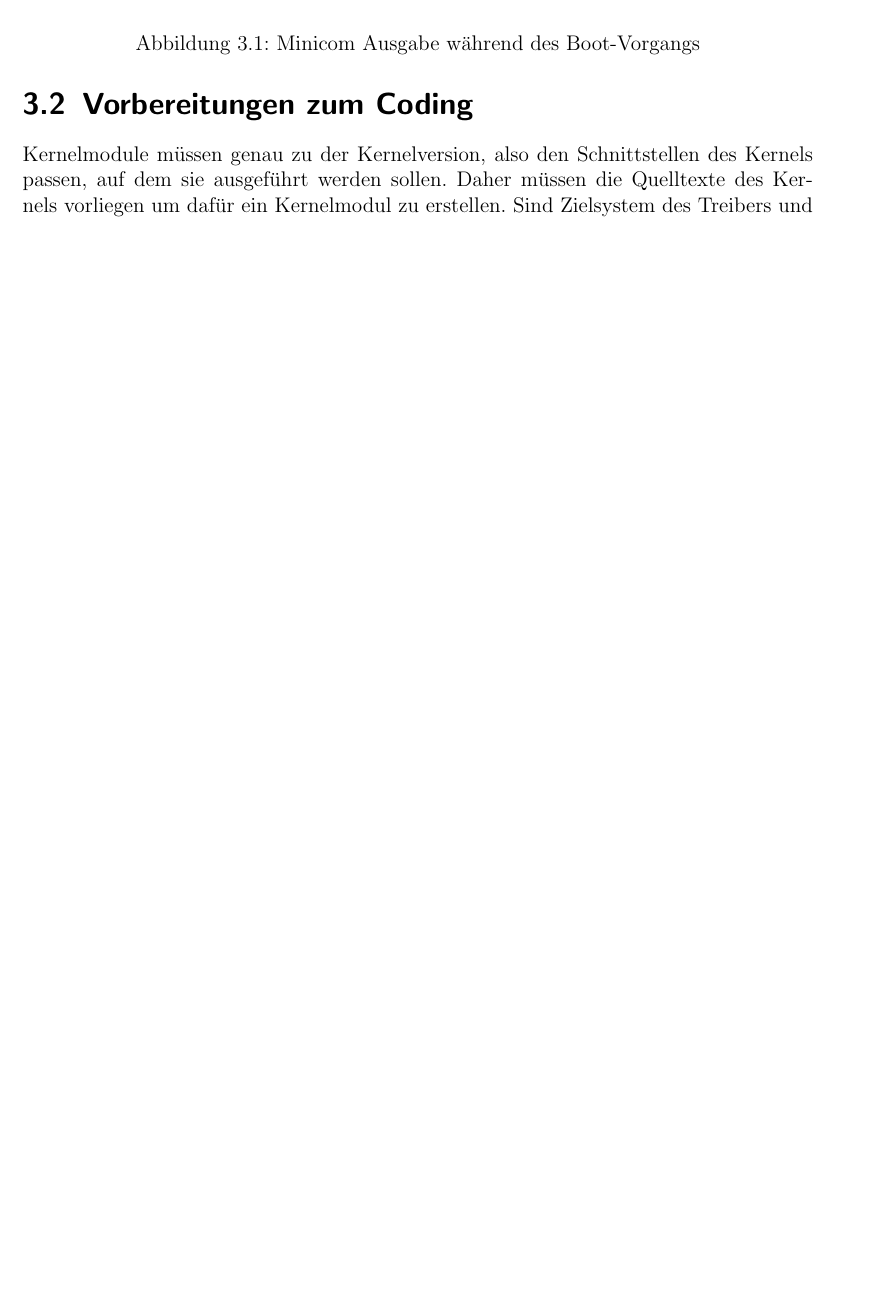
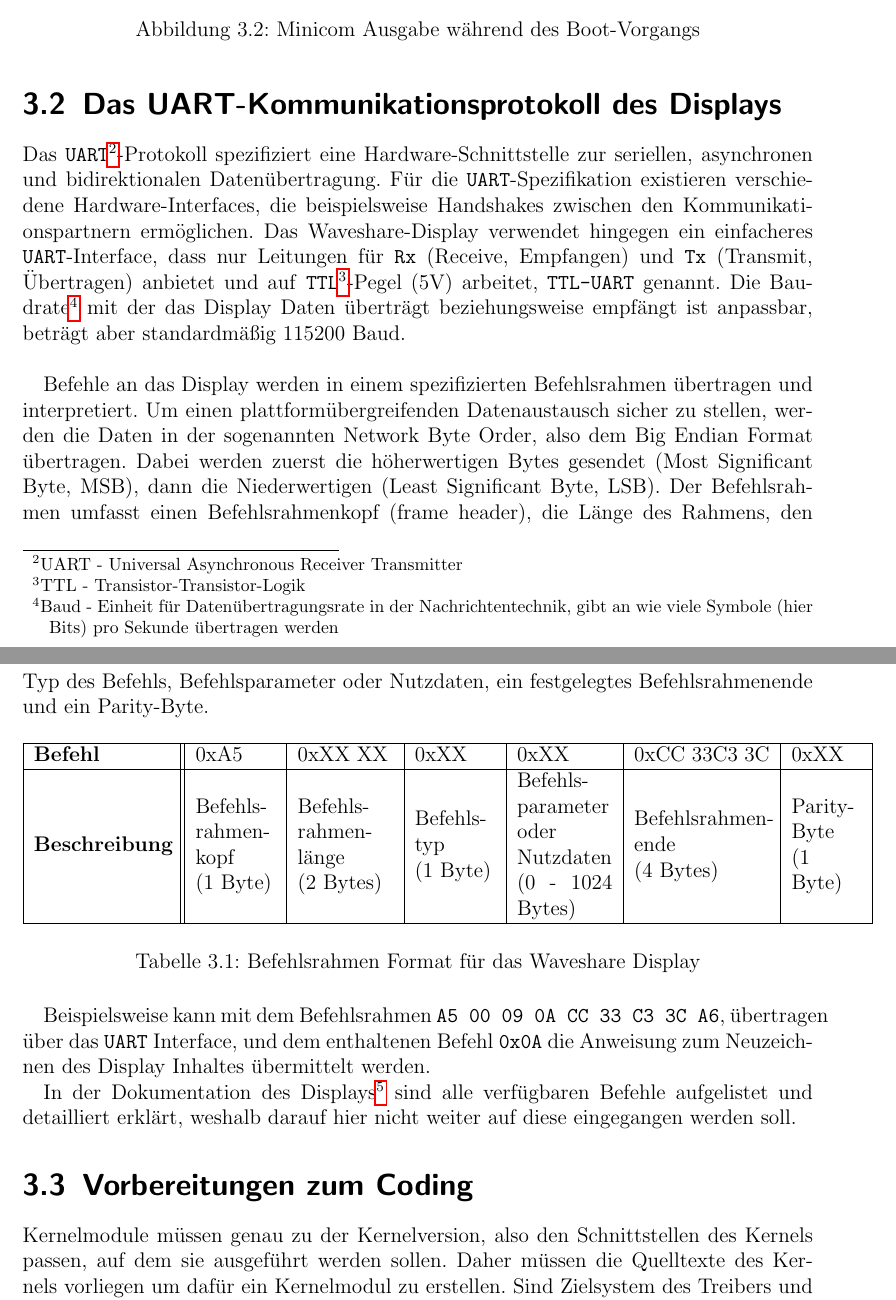
Before and after one commit to Allegra42/waveshare_epaper, a LaTeX book (doc/tex/Projektarbeit.tex, which reads doc/tex/Einleitung.tex): part of page 7 of 17 before the commit and two parts of pages 7 and 8 of 18 after it, the two joined at a grey line, cut so that both start at the same text, the shorter picture padded with empty space. Compiled offline with pdfLaTeX.

Commit message:
added new part about uart protocol

```diff
--- a/doc/tex/Einleitung.tex
+++ b/doc/tex/Einleitung.tex
@@ -70,6 +76,32 @@ Um schon ab dem Bootvorgang Kernellogs zeitgleich lesen zu können wird die seri
   \caption{Minicom Ausgabe während des Boot-Vorgangs}
   \label{pic:minicom}
 \end{figure}
+
+\section{Das UART-Kommunikationsprotokoll des Displays}
+%TODO Quelle Waveshare doku, unten verlinkt
+Das \texttt{UART}\footnote{UART - Universal Asynchronous Receiver Transmitter}-Protokoll spezifiziert eine Hardware-Schnittstelle zur seriellen, asynchronen und bidirektionalen Datenübertragung. Für die \texttt{UART}-Spezifikation existieren verschiedene Hardware-Interfaces, die beispielsweise Handshakes zwischen den Kommunikationspartnern ermöglichen. Das Waveshare-Display verwendet hingegen ein einfacheres \texttt{UART}-Interface, dass nur Leitungen für \texttt{Rx} (Receive, Empfangen) und \texttt{Tx} (Transmit, Übertragen) anbietet und auf \texttt{TTL}\footnote{TTL - Transistor-Transistor-Logik}-Pegel (5V) arbeitet, \texttt{TTL-UART} genannt. Die Baudrate\footnote{Baud - Einheit für Datenübertragungsrate in der Nachrichtentechnik, gibt an wie viele Symbole (hier Bits) pro Sekunde übertragen werden} mit der das Display Daten überträgt beziehungsweise empfängt ist anpassbar, beträgt aber standardmäßig 115200 Baud.
+\newline
+
+Befehle an das Display werden in einem spezifizierten Befehlsrahmen übertragen und interpretiert. Um einen plattformübergreifenden Datenaustausch sicher zu stellen, werden die Daten in der sogenannten Network Byte Order, also dem Big Endian Format übertragen. Dabei werden zuerst die höherwertigen Bytes gesendet (Most Significant Byte, MSB), dann die Niederwertigen (Least Significant Byte, LSB).
+Der Befehlsrahmen umfasst einen Befehlsrahmenkopf (frame header), die Länge des Rahmens, den Typ des Befehls, Befehlsparameter oder Nutzdaten, ein festgelegtes Befehlsrahmenende und ein Parity-Byte.
+
+\begin{table}[h]
+\begin{tabular}{|m{2.7cm}||m{1.6cm}|m{1.9cm}|m{1.6cm}|m{1.9cm}|m{2.7cm}|m{1.4cm}|}
+\hline
+\textbf{Befehl} & 0xA5 & 0xXX XX & 0xXX & 0xXX & 0xCC 33C3 3C & 0xXX\\
+\hline
+\textbf{Beschreibung} & Befehls-rahmen-kopf \newline(1 Byte) & Befehls-rahmen-länge \newline(2 Bytes) & Befehls-typ \newline (1 Byte) & Befehls-parameter oder Nutzdaten \newline(0 - 1024 Bytes) & Befehlsrahmen-ende \newline(4 Bytes) & Parity-Byte \newline(1 Byte)\\
+\hline
+\end{tabular}
+\\
+\caption{Befehlsrahmen Format für das Waveshare Display}
+\label{tab:Befehlsrahmen}
+\end{table}
+
+Beispielsweise kann mit dem Befehlsrahmen \texttt{A5 00 09 0A CC 33 C3 3C A6}, übertragen über das \texttt{UART} Interface, und dem enthaltenen Befehl \texttt{0x0A} die Anweisung zum Neuzeichnen des Display Inhaltes übermittelt werden.
+
+In der Dokumentation des Displays\footnote{\url{http://www.waveshare.com/w/upload/7/71/4.3inch-e-Paper-UserManual.pdf}} sind alle verfügbaren Befehle aufgelistet und detailliert erklärt, weshalb darauf hier nicht weiter auf diese eingegangen werden soll.
+
 
 \section{Vorbereitungen zum Coding} %Titel ändern!
 Kernelmodule müssen genau zu der Kernelversion, also den Schnittstellen des Kernels passen, auf dem sie ausgeführt werden sollen. Daher müssen die Quelltexte des Kernels vorliegen um dafür ein Kernelmodul zu erstellen. Sind Zielsystem des Treibers und dass auf dem das Modul kompiliert werden soll identisch, werden die Quelltexte traditionell unter \mintinline{bash}{/usr/src} abgelegt und mit dem \texttt{GCC}-Kompiler kompiliert.
--- a/doc/tex/Projektarbeit.tex
+++ b/doc/tex/Projektarbeit.tex
@@ -6,9 +6,11 @@
 %\usepackage{minted}
 \usepackage[cache=false, outputdir=build]{minted}
 \usepackage{subfigure}
+\usepackage{array}
 
 \pagestyle {headings}
 \bibliographystyle{alphadin}
+\renewcommand{\listoflistingscaption}{Verzeichnis der Quelltexte}
 
 
 
```
Also changed, not shown: doc/tex/Einleitung.tex (20 more changed lines), doc/tex/Projektarbeit.tex (1 more changed lines), 9 other files.
